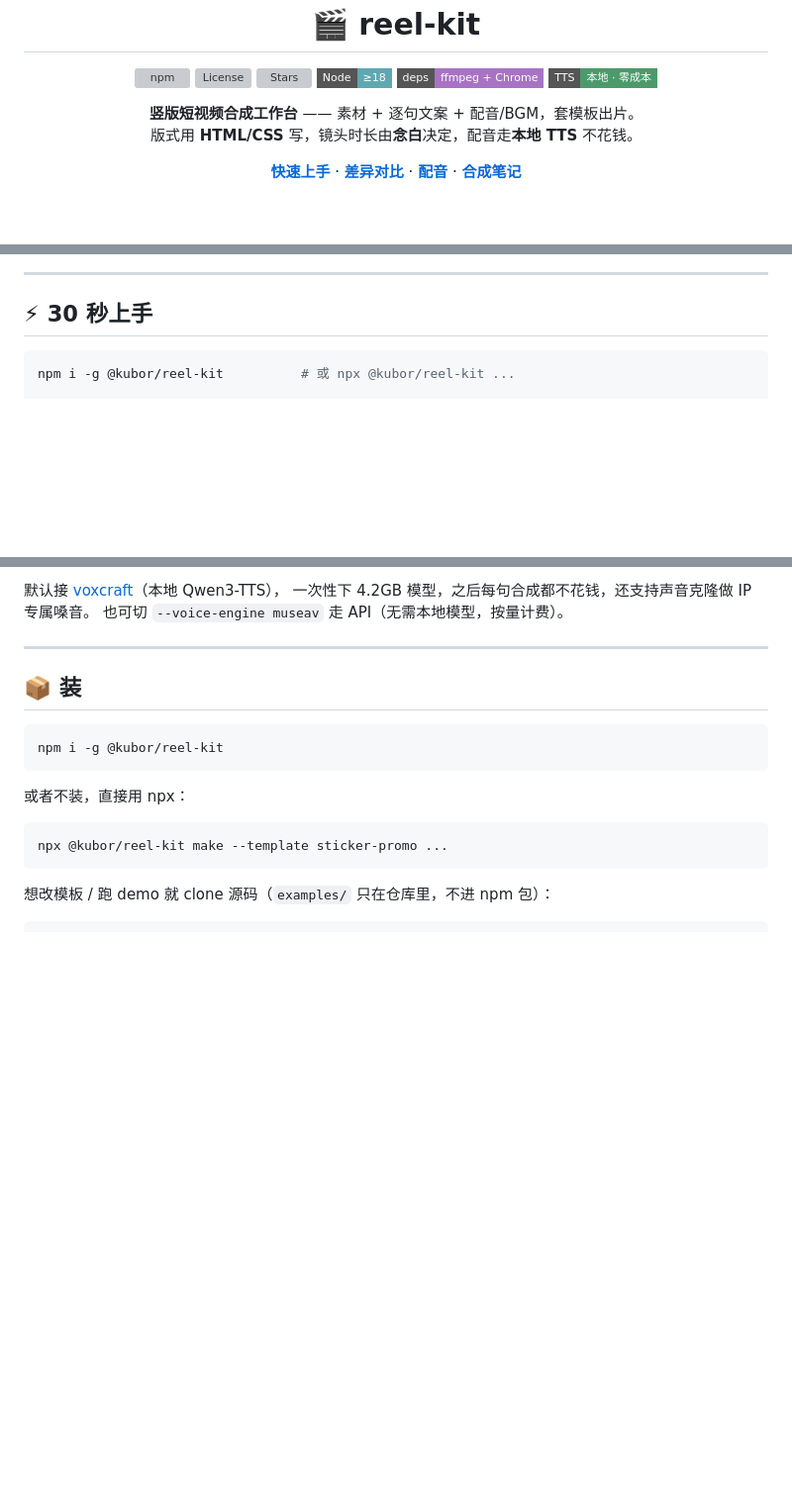
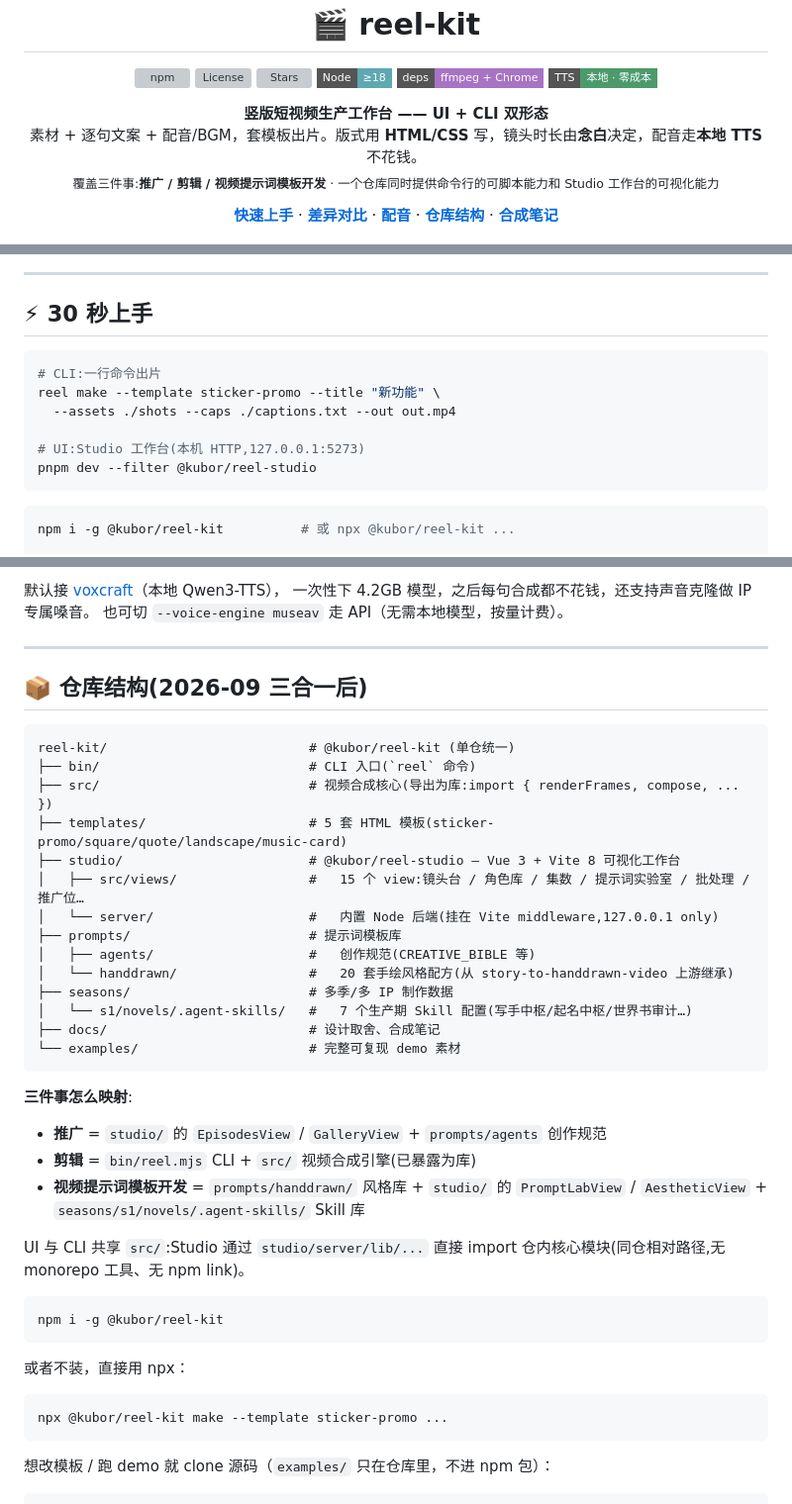
Before and after one commit to webkubor/reel-kit, a Markdown page: README.md, 3 parts joined by grey strips. Shown at 99% size. Rendered like a GitHub page; badges without logos; blank space fills up the shorter version; grey boxes are pictures that could not be loaded.

Commit message:
docs: README 改写反映三合一 + 新增仓库结构章节
- 顶部副标题加'UI + CLI 双形态'和'三件事'说明
- TOC 加'仓库结构'链接
- '30 秒上手' 加 CLI 和 UI 两种用法
- 新增'仓库结构'章节,详细列 bin/src/templates/studio/prompts/seasons/docs
- 解释三件事(推广/剪辑/模板开发)怎么映射到目录

````diff
--- a/README.md
+++ b/README.md
@@ -10,15 +10,18 @@
 </p>
 
 <p align="center">
-  <b>竖版短视频合成工作台</b> —— 素材 + 逐句文案 + 配音/BGM，套模板出片。
+  <b>竖版短视频生产工作台 —— UI + CLI 双形态</b>
   <br />
-  版式用 <b>HTML/CSS</b> 写，镜头时长由<b>念白</b>决定，配音走<b>本地 TTS</b> 不花钱。
+  素材 + 逐句文案 + 配音/BGM，套模板出片。版式用 <b>HTML/CSS</b> 写，镜头时长由<b>念白</b>决定，配音走<b>本地 TTS</b> 不花钱。
+  <br />
+  <sub>覆盖三件事:<b>推广 / 剪辑 / 视频提示词模板开发</b> · 一个仓库同时提供命令行的可脚本能力和 Studio 工作台的可视化能力</sub>
 </p>
 
 <p align="center">
   <a href="#-30-秒上手"><strong>快速上手</strong></a> ·
   <a href="#-和其它方案的区别"><strong>差异对比</strong></a> ·
   <a href="#-配音"><strong>配音</strong></a> ·
+  <a href="#-仓库结构"><strong>仓库结构</strong></a> ·
   <a href="docs/video-compositing-notes.md"><strong>合成笔记</strong></a>
 </p>
 
@@ -38,6 +41,15 @@
 ---
 
 ## ⚡ 30 秒上手
+
+```bash
+# CLI:一行命令出片
+reel make --template sticker-promo --title "新功能" \
+  --assets ./shots --caps ./captions.txt --out out.mp4
+
+# UI:Studio 工作台(本机 HTTP,127.0.0.1:5273)
+pnpm dev --filter @kubor/reel-studio
+```
 
 ```bash
 npm i -g @kubor/reel-kit          # 或 npx @kubor/reel-kit ...
@@ -99,7 +111,31 @@ reel-kit 把那段流程固化成可复用的命令。
 
 ---
 
-## 📦 装
+## 📦 仓库结构(2026-09 三合一后)
+
+```
+reel-kit/                          # @kubor/reel-kit (单仓统一)
+├── bin/                           # CLI 入口(`reel` 命令)
+├── src/                           # 视频合成核心(导出为库:import { renderFrames, compose, ... })
+├── templates/                     # 5 套 HTML 模板(sticker-promo/square/quote/landscape/music-card)
+├── studio/                        # @kubor/reel-studio — Vue 3 + Vite 8 可视化工作台
+│   ├── src/views/                 #   15 个 view:镜头台 / 角色库 / 集数 / 提示词实验室 / 批处理 / 推广位…
+│   └── server/                    #   内置 Node 后端(挂在 Vite middleware,127.0.0.1 only)
+├── prompts/                       # 提示词模板库
+│   ├── agents/                    #   创作规范(CREATIVE_BIBLE 等)
+│   └── handdrawn/                 #   20 套手绘风格配方(从 story-to-handdrawn-video 上游继承)
+├── seasons/                       # 多季/多 IP 制作数据
+│   └── s1/novels/.agent-skills/   #   7 个生产期 Skill 配置(写手中枢/起名中枢/世界书审计…)
+├── docs/                          # 设计取舍、合成笔记
+└── examples/                      # 完整可复现 demo 素材
+```
+
+**三件事怎么映射**:
+- **推广** = `studio/` 的 `EpisodesView` / `GalleryView` + `prompts/agents` 创作规范
+- **剪辑** = `bin/reel.mjs` CLI + `src/` 视频合成引擎(已暴露为库)
+- **视频提示词模板开发** = `prompts/handdrawn/` 风格库 + `studio/` 的 `PromptLabView` / `AestheticView` + `seasons/s1/novels/.agent-skills/` Skill 库
+
+UI 与 CLI 共享 `src/`:Studio 通过 `studio/server/lib/...` 直接 import 仓内核心模块(同仓相对路径,无 monorepo 工具、无 npm link)。
 
 ```bash
 npm i -g @kubor/reel-kit
````
